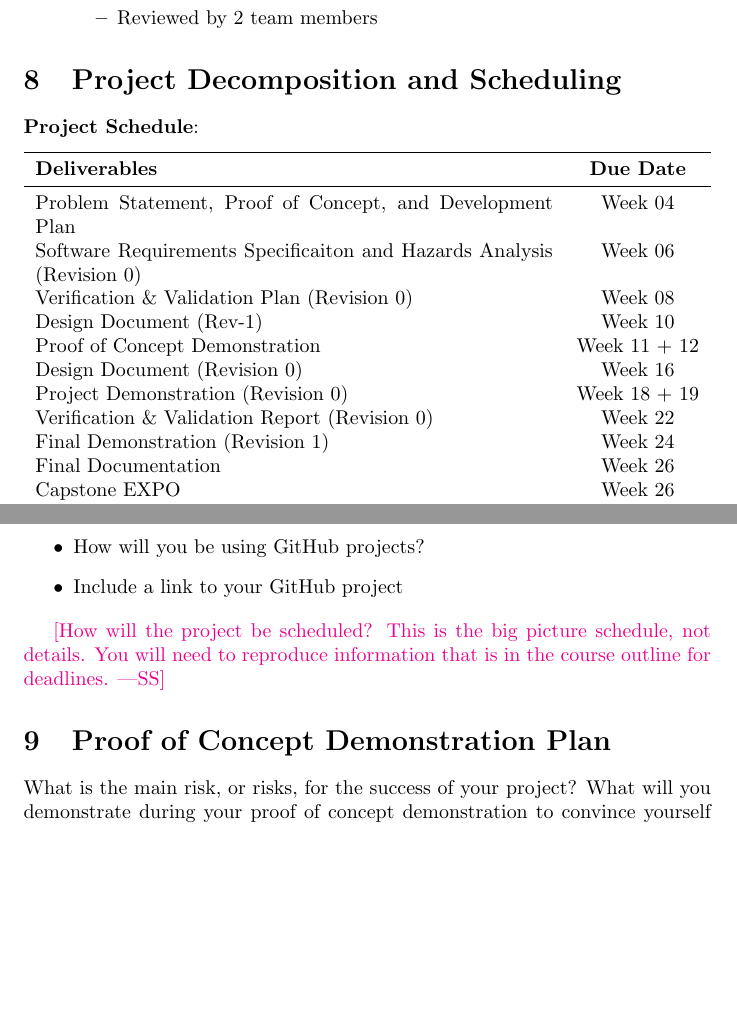
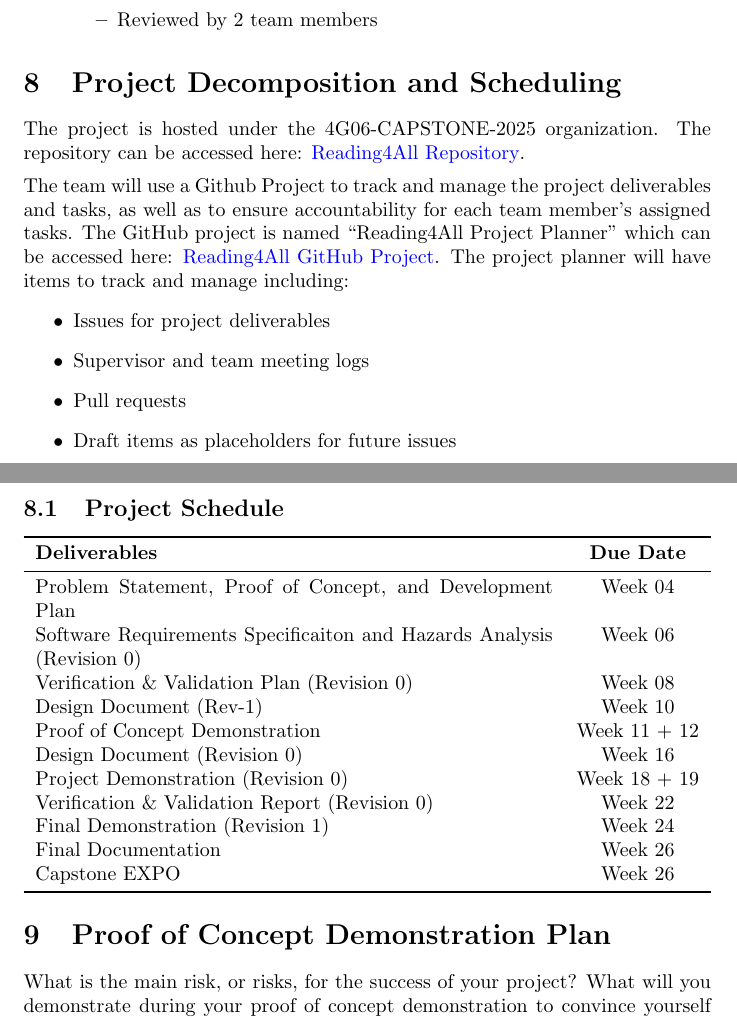
Before and after one commit to 4G06-CAPSTONE-2025/Reading4All, a LaTeX document (docs/DevelopmentPlan/DevelopmentPlan.tex): two parts of pages 5 and 6 of 10, joined at a grey line, cut so that both start at the same text, the shorter picture padded with empty space. Compiled offline with pdfLaTeX.

Commit message:
Completing project decomp. and scheduling section

```diff
--- a/docs/DevelopmentPlan/DevelopmentPlan.tex
+++ b/docs/DevelopmentPlan/DevelopmentPlan.tex
@@ -2,6 +2,7 @@
 
 \usepackage{booktabs}
 \usepackage{tabularx}
+\usepackage[hidelinks]{hyperref}
 
 \title{Development Plan\\\progname}
 
@@ -161,7 +162,20 @@ The defined roles and responsibilities per team member is as follows:
 
 \section{Project Decomposition and Scheduling}
 
-\textbf{Project Schedule}:
+The project is hosted under the 4G06-CAPSTONE-2025 organization. The repository can be
+accessed here: \href{https://github.com/4G06-CAPSTONE-2025/Reading4All}{Reading4All Repository}. \\[1ex]
+The team will use a Github Project to track and manage the project deliverables and tasks, as well
+as to ensure accountability for each team member's assigned tasks. The GitHub
+project is named ``Reading4All Project Planner'' which can be accessed here:
+\href{https://github.com/orgs/4G06-CAPSTONE-2025/projects/4}{Reading4All GitHub Project}.
+The project planner will have items to track and manage including:
+\begin{itemize}
+  \item Issues for project deliverables
+  \item Supervisor and team meeting logs
+  \item Pull requests
+  \item Draft items as placeholders for future issues
+\end{itemize}
+\subsection{Project Schedule}
 \begin{center}
   \begin{tabularx}{\textwidth}{Xc}
     \toprule
@@ -181,15 +195,6 @@ The defined roles and responsibilities per team member is as follows:
     \bottomrule
   \end{tabularx}
 \end{center}
-
-\begin{itemize}
-  \item How will you be using GitHub projects?
-  \item Include a link to your GitHub project
-\end{itemize}
-
-\wss{How will the project be scheduled?  This is the big picture schedule, not
-details. You will need to reproduce information that is in the course outline
-for deadlines.}
 
 \section{Proof of Concept Demonstration Plan}
 
```
Also changed, not shown: docs/DevelopmentPlan/DevelopmentPlan.pdf (deleted), 1 other file.
